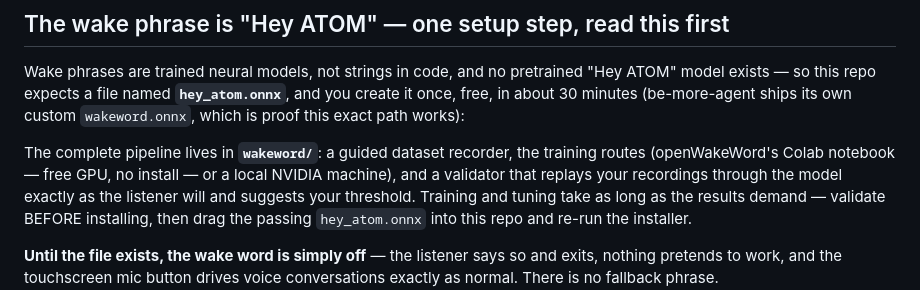
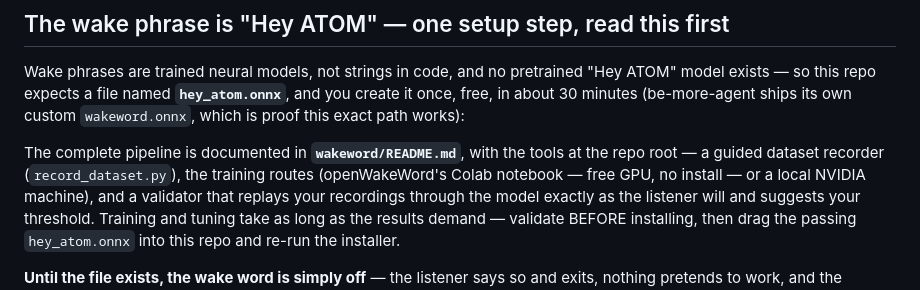
Before and after one commit to zlipson1999/ATOM-Pi, a Markdown page: README.md, the part around one of its changes. Drawn GitHub-style.

```diff
--- a/README.md
+++ b/README.md
@@ -28,8 +28,9 @@ named **`hey_atom.onnx`**, and you create it once, free, in about 30
 minutes (be-more-agent ships its own custom `wakeword.onnx`, which is
 proof this exact path works):
 
-The complete pipeline lives in **`wakeword/`**: a guided dataset
-recorder, the training routes (openWakeWord's Colab notebook — free
+The complete pipeline is documented in **`wakeword/README.md`**, with
+the tools at the repo root — a guided dataset recorder
+(`record_dataset.py`), the training routes (openWakeWord's Colab notebook — free
 GPU, no install — or a local NVIDIA machine), and a validator that
 replays your recordings through the model exactly as the listener
 will and suggests your threshold. Training and tuning take as long
```
Also changed, not shown: other parts of README.md (+1 -1 lines).
